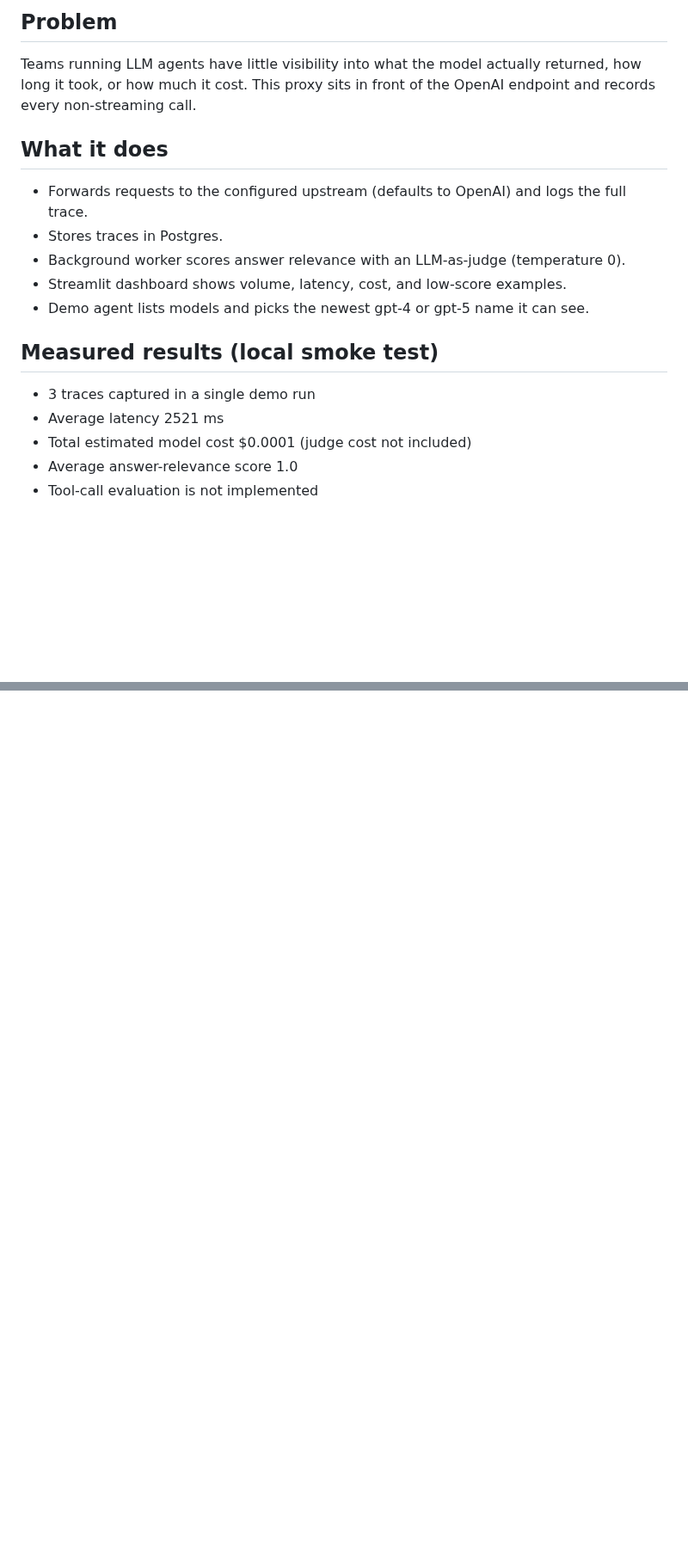
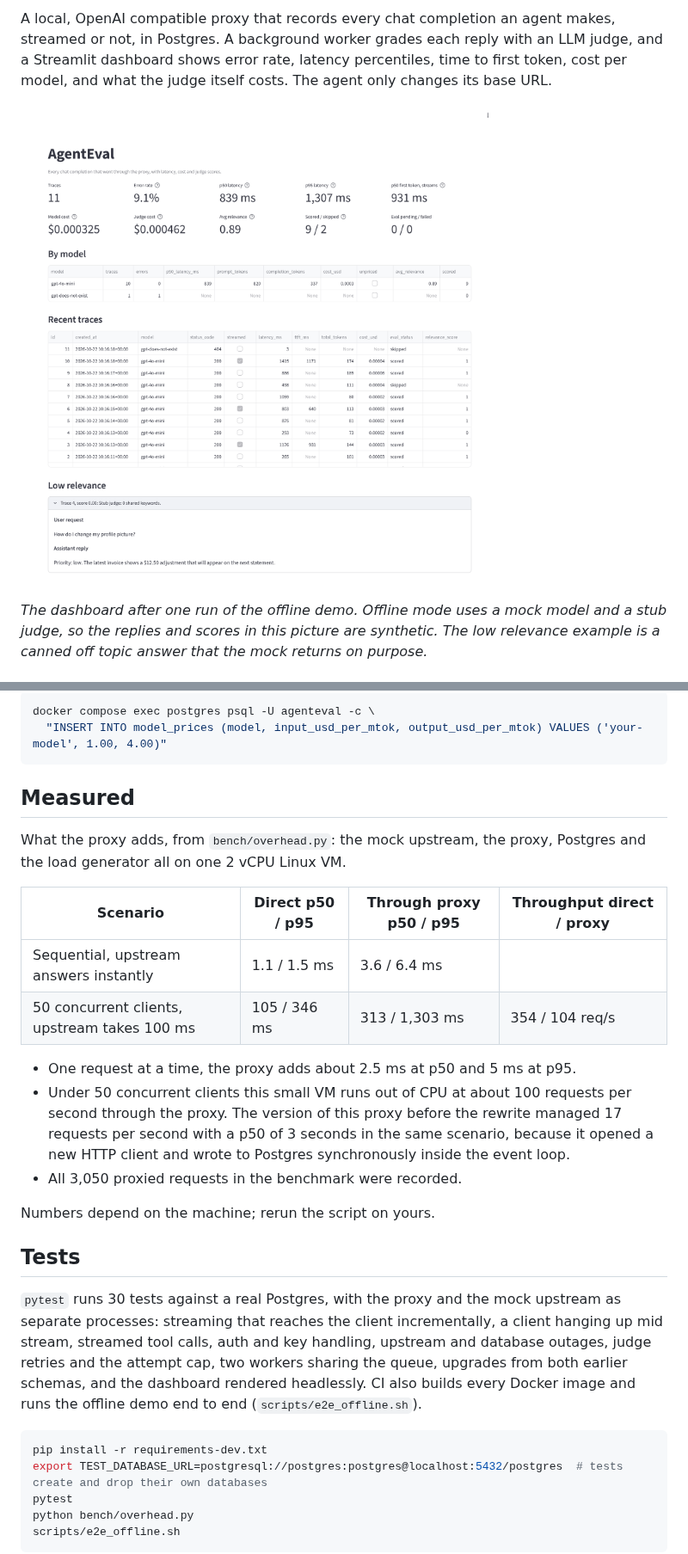
Before and after one commit to Bala-vikram8/Agent-Eval-Proxy, a Markdown page: README.md, 2 parts joined by grey strips. Shown at 86% size. Rendered like a GitHub page; pictures changed too: screenshots/dashboard.png (added); blank space fills up the shorter version.

````diff
--- a/README.md
+++ b/README.md
@@ -4,18 +4,7 @@ Local OpenAI proxy that captures chat-completion calls, logs latency and estimat
 
-## Problem
-Teams running LLM agents have little visibility into what the model actually returned, how long it took, or how much it cost. This proxy sits in front of the OpenAI endpoint and records every non-streaming call.
+A local, OpenAI compatible proxy that records every chat completion an agent makes, streamed or not, in Postgres. A background worker grades each reply with an LLM judge, and a Streamlit dashboard shows error rate, latency percentiles, time to first token, cost per model, and what the judge itself costs. The agent only changes its base URL.
 
-## What it does
-- Forwards requests to the configured upstream (defaults to OpenAI) and logs the full trace.
-- Stores traces in Postgres.
-- Background worker scores answer relevance with an LLM-as-judge (temperature 0).
-- Streamlit dashboard shows volume, latency, cost, and low-score examples.
-- Demo agent lists models and picks the newest gpt-4 or gpt-5 name it can see.
+![AgentEval dashboard](screenshots/dashboard.png)
 
-## Measured results (local smoke test)
-- 3 traces captured in a single demo run
-- Average latency 2521 ms
-- Total estimated model cost $0.0001 (judge cost not included)
-- Average answer-relevance score 1.0
-- Tool-call evaluation is not implemented
+*The dashboard after one run of the offline demo. Offline mode uses a mock model and a stub judge, so the replies and scores in this picture are synthetic. The low relevance example is a canned off topic answer that the mock returns on purpose.*
 
@@ -43,0 +75,32 @@ Logged: 2298 ms, ~18 tokens, ~$0.00004
+```bash
+docker compose exec postgres psql -U agenteval -c \
+  "INSERT INTO model_prices (model, input_usd_per_mtok, output_usd_per_mtok) VALUES ('your-model', 1.00, 4.00)"
+```
+
+## Measured
+
+What the proxy adds, from `bench/overhead.py`: the mock upstream, the proxy, Postgres and the load generator all on one 2 vCPU Linux VM.
+
+| Scenario | Direct p50 / p95 | Through proxy p50 / p95 | Throughput direct / proxy |
+|---|---|---|---|
+| Sequential, upstream answers instantly | 1.1 / 1.5 ms | 3.6 / 6.4 ms | |
+| 50 concurrent clients, upstream takes 100 ms | 105 / 346 ms | 313 / 1,303 ms | 354 / 104 req/s |
+
+* One request at a time, the proxy adds about 2.5 ms at p50 and 5 ms at p95.
+* Under 50 concurrent clients this small VM runs out of CPU at about 100 requests per second through the proxy. The version of this proxy before the rewrite managed 17 requests per second with a p50 of 3 seconds in the same scenario, because it opened a new HTTP client and wrote to Postgres synchronously inside the event loop.
+* All 3,050 proxied requests in the benchmark were recorded.
+
+Numbers depend on the machine; rerun the script on yours.
+
+## Tests
+
+`pytest` runs 30 tests against a real Postgres, with the proxy and the mock upstream as separate processes: streaming that reaches the client incrementally, a client hanging up mid stream, streamed tool calls, auth and key handling, upstream and database outages, judge retries and the attempt cap, two workers sharing the queue, upgrades from both earlier schemas, and the dashboard rendered headlessly. CI also builds every Docker image and runs the offline demo end to end (`scripts/e2e_offline.sh`).
+
+```bash
+pip install -r requirements-dev.txt
+export TEST_DATABASE_URL=postgresql://postgres:postgres@localhost:5432/postgres  # tests create and drop their own databases
+pytest
+python bench/overhead.py
+scripts/e2e_offline.sh
+```
+
````
Also changed, not shown: other parts of README.md (+84 -18 lines), docs/DESIGN.md (added, +69 -0 lines), 1 other file.
